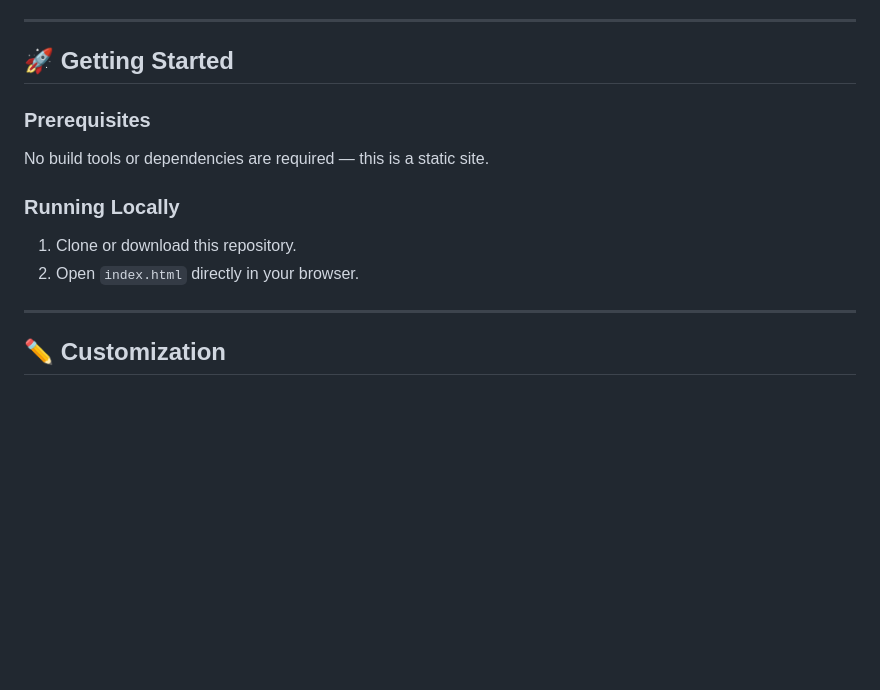
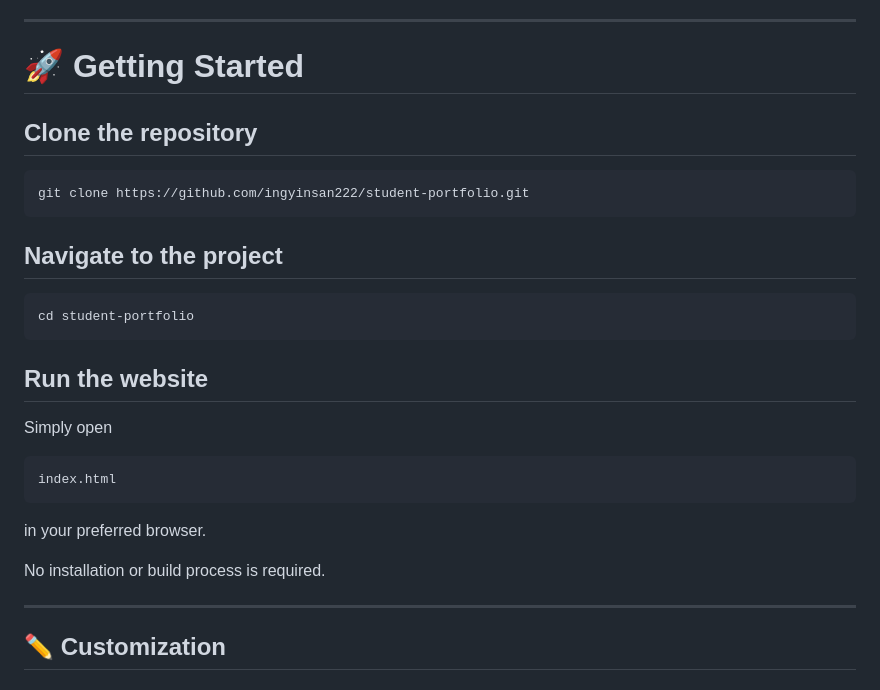
Before and after one commit to ingyinsan222/student-portfolio, a Markdown page: README.md, the part around the change. Rendered like a GitHub page; blank space fills up the shorter version.

````diff
--- a/README.md
+++ b/README.md
@@ -56,14 +56,31 @@ A modern, responsive team portfolio website built to showcase the members, roles
 
 ---
 
-## 🚀 Getting Started
+# 🚀 Getting Started
 
-### Prerequisites
-No build tools or dependencies are required — this is a static site.
+## Clone the repository
 
-### Running Locally
-1. Clone or download this repository.
-2. Open `index.html` directly in your browser.
+```bash
+git clone https://github.com/ingyinsan222/student-portfolio.git
+```
+
+## Navigate to the project
+
+```bash
+cd student-portfolio
+```
+
+## Run the website
+
+Simply open
+
+```
+index.html
+```
+
+in your preferred browser.
+
+No installation or build process is required.
 
 ---
 
````
